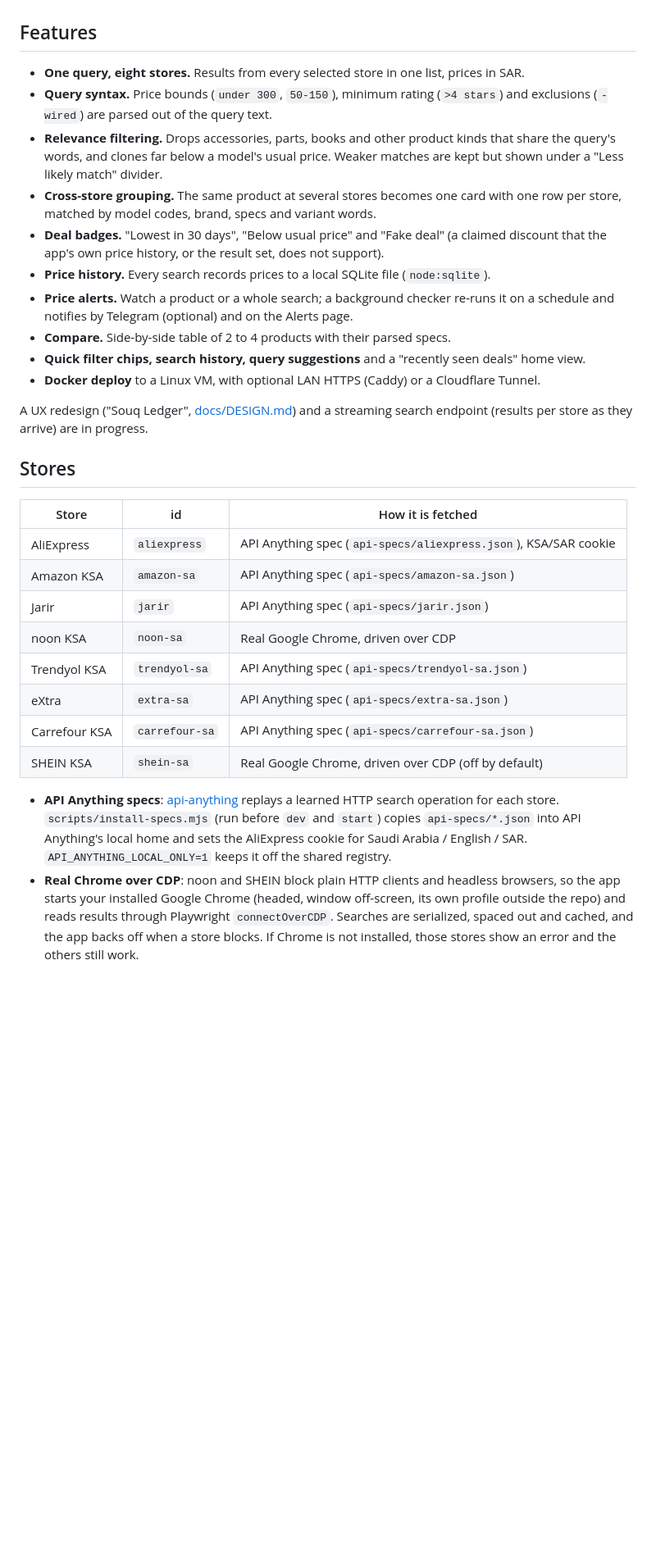
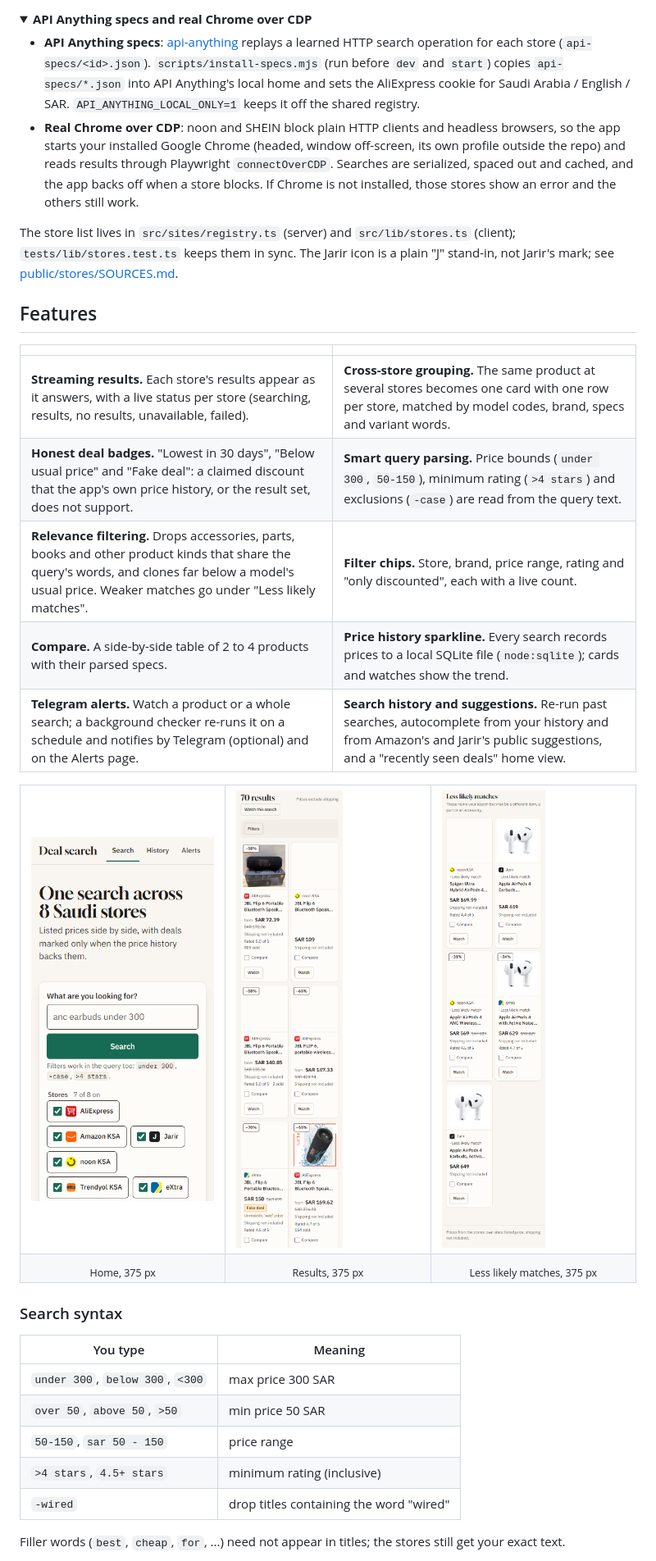
Before and after one commit to drgoharyAI/ksa-deal-search, a Markdown page: README.md, the part around one of its changes. Shown at 82% size. Rendered like a GitHub page; pictures changed too: docs/images/mobile-home.png (added), docs/images/mobile-less-likely.png (added), docs/images/mobile-results.png (added); folded sections open; blank space fills up the shorter version.

```diff
--- a/README.md
+++ b/README.md
@@ -13,47 +58,56 @@ It is a personal-use tool, built to run on your own machine or a home server. Se
+<details>
+<summary><b>API Anything specs and real Chrome over CDP</b></summary>
+
+- **API Anything specs**: [api-anything](https://www.npmjs.com/package/api-anything) replays a
+  learned HTTP search operation for each store (`api-specs/<id>.json`).
+  `scripts/install-specs.mjs` (run before `dev` and `start`) copies `api-specs/*.json` into API
+  Anything's local home and sets the AliExpress cookie for Saudi Arabia / English / SAR.
+  `API_ANYTHING_LOCAL_ONLY=1` keeps it off the shared registry.
+- **Real Chrome over CDP**: noon and SHEIN block plain HTTP clients and headless browsers, so the
+  app starts your installed Google Chrome (headed, window off-screen, its own profile outside the
+  repo) and reads results through Playwright `connectOverCDP`. Searches are serialized, spaced out
+  and cached, and the app backs off when a store blocks. If Chrome is not installed, those stores
+  show an error and the others still work.
+
+The store list lives in `src/sites/registry.ts` (server) and `src/lib/stores.ts` (client);
+`tests/lib/stores.test.ts` keeps them in sync. The Jarir icon is a plain "J" stand-in, not
+Jarir's mark; see [public/stores/SOURCES.md](public/stores/SOURCES.md).
+
+</details>
 
 ## Features
 
-- **One query, eight stores.** Results from every selected store in one list, prices in SAR.
-- **Query syntax.** Price bounds (`under 300`, `50-150`), minimum rating (`>4 stars`) and
-  exclusions (`-wired`) are parsed out of the query text.
-- **Relevance filtering.** Drops accessories, parts, books and other product kinds that share
-  the query's words, and clones far below a model's usual price. Weaker matches are kept but
-  shown under a "Less likely match" divider.
-- **Cross-store grouping.** The same product at several stores becomes one card with one row
-  per store, matched by model codes, brand, specs and variant words.
-- **Deal badges.** "Lowest in 30 days", "Below usual price" and "Fake deal" (a claimed discount
-  that the app's own price history, or the result set, does not support).
-- **Price history.** Every search records prices to a local SQLite file (`node:sqlite`).
-- **Price alerts.** Watch a product or a whole search; a background checker re-runs it on a
-  schedule and notifies by Telegram (optional) and on the Alerts page.
-- **Compare.** Side-by-side table of 2 to 4 products with their parsed specs.
-- **Quick filter chips, search history, query suggestions** and a "recently seen deals" home view.
-- **Docker deploy** to a Linux VM, with optional LAN HTTPS (Caddy) or a Cloudflare Tunnel.
+| | |
+| --- | --- |
+| **Streaming results.** Each store's results appear as it answers, with a live status per store (searching, results, no results, unavailable, failed). | **Cross-store grouping.** The same product at several stores becomes one card with one row per store, matched by model codes, brand, specs and variant words. |
+| **Honest deal badges.** "Lowest in 30 days", "Below usual price" and "Fake deal": a claimed discount that the app's own price history, or the result set, does not support. | **Smart query parsing.** Price bounds (`under 300`, `50-150`), minimum rating (`>4 stars`) and exclusions (`-case`) are read from the query text. |
+| **Relevance filtering.** Drops accessories, parts, books and other product kinds that share the query's words, and clones far below a model's usual price. Weaker matches go under "Less likely matches". | **Filter chips.** Store, brand, price range, rating and "only discounted", each with a live count. |
+| **Compare.** A side-by-side table of 2 to 4 products with their parsed specs. | **Price history sparkline.** Every search records prices to a local SQLite file (`node:sqlite`); cards and watches show the trend. |
+| **Telegram alerts.** Watch a product or a whole search; a background checker re-runs it on a schedule and notifies by Telegram (optional) and on the Alerts page. | **Search history and suggestions.** Re-run past searches, autocomplete from your history and from Amazon's and Jarir's public suggestions, and a "recently seen deals" home view. |
 
-A UX redesign ("Souq Ledger", [docs/DESIGN.md](docs/DESIGN.md)) and a streaming search
-endpoint (results per store as they arrive) are in progress.
+<table>
+  <tr>
+    <td width="33%"><img src="docs/images/mobile-home.png" alt="Home page at 375 px wide"></td>
+    <td width="33%"><img src="docs/images/mobile-results.png" alt="Results at 375 px wide with a Fake deal badge"></td>
+    <td width="33%"><img src="docs/images/mobile-less-likely.png" alt="Less likely matches at 375 px wide"></td>
+  </tr>
+  <tr>
+    <td align="center"><sub>Home, 375 px</sub></td>
+    <td align="center"><sub>Results, 375 px</sub></td>
+    <td align="center"><sub>Less likely matches, 375 px</sub></td>
+  </tr>
+</table>
 
-## Stores
+### Search syntax
 
-| Store         | id             | How it is fetched                                            |
-| ------------- | -------------- | ------------------------------------------------------------ |
-| AliExpress    | `aliexpress`   | API Anything spec (`api-specs/aliexpress.json`), KSA/SAR cookie |
-| Amazon KSA    | `amazon-sa`    | API Anything spec (`api-specs/amazon-sa.json`)               |
-| Jarir         | `jarir`        | API Anything spec (`api-specs/jarir.json`)                   |
-| noon KSA      | `noon-sa`      | Real Google Chrome, driven over CDP                          |
-| Trendyol KSA  | `trendyol-sa`  | API Anything spec (`api-specs/trendyol-sa.json`)             |
-| eXtra         | `extra-sa`     | API Anything spec (`api-specs/extra-sa.json`)                |
-| Carrefour KSA | `carrefour-sa` | API Anything spec (`api-specs/carrefour-sa.json`)            |
-| SHEIN KSA     | `shein-sa`     | Real Google Chrome, driven over CDP (off by default)         |
+| You type | Meaning |
+| --- | --- |
+| `under 300`, `below 300`, `<300` | max price 300 SAR |
+| `over 50`, `above 50`, `>50` | min price 50 SAR |
+| `50-150`, `sar 50 - 150` | price range |
+| `>4 stars`, `4.5+ stars` | minimum rating (inclusive) |
+| `-wired` | drop titles containing the word "wired" |
 
-- **API Anything specs**: [api-anything](https://www.npmjs.com/package/api-anything) replays
-  a learned HTTP search operation for each store. `scripts/install-specs.mjs` (run before
-  `dev` and `start`) copies `api-specs/*.json` into API Anything's local home and sets the
-  AliExpress cookie for Saudi Arabia / English / SAR. `API_ANYTHING_LOCAL_ONLY=1` keeps it off
-  the shared registry.
-- **Real Chrome over CDP**: noon and SHEIN block plain HTTP clients and headless browsers, so
-  the app starts your installed Google Chrome (headed, window off-screen, its own profile
-  outside the repo) and reads results through Playwright `connectOverCDP`. Searches are
-  serialized, spaced out and cached, and the app backs off when a store blocks. If Chrome is
-  not installed, those stores show an error and the others still work.
+Filler words (`best`, `cheap`, `for`, ...) need not appear in titles; the stores still get your
+exact text.
 
```
Also changed, not shown: other parts of README.md (+192 -80 lines), docs/images/hero-home.png (added), docs/images/streaming-desktop.png (added), 1 other file.
